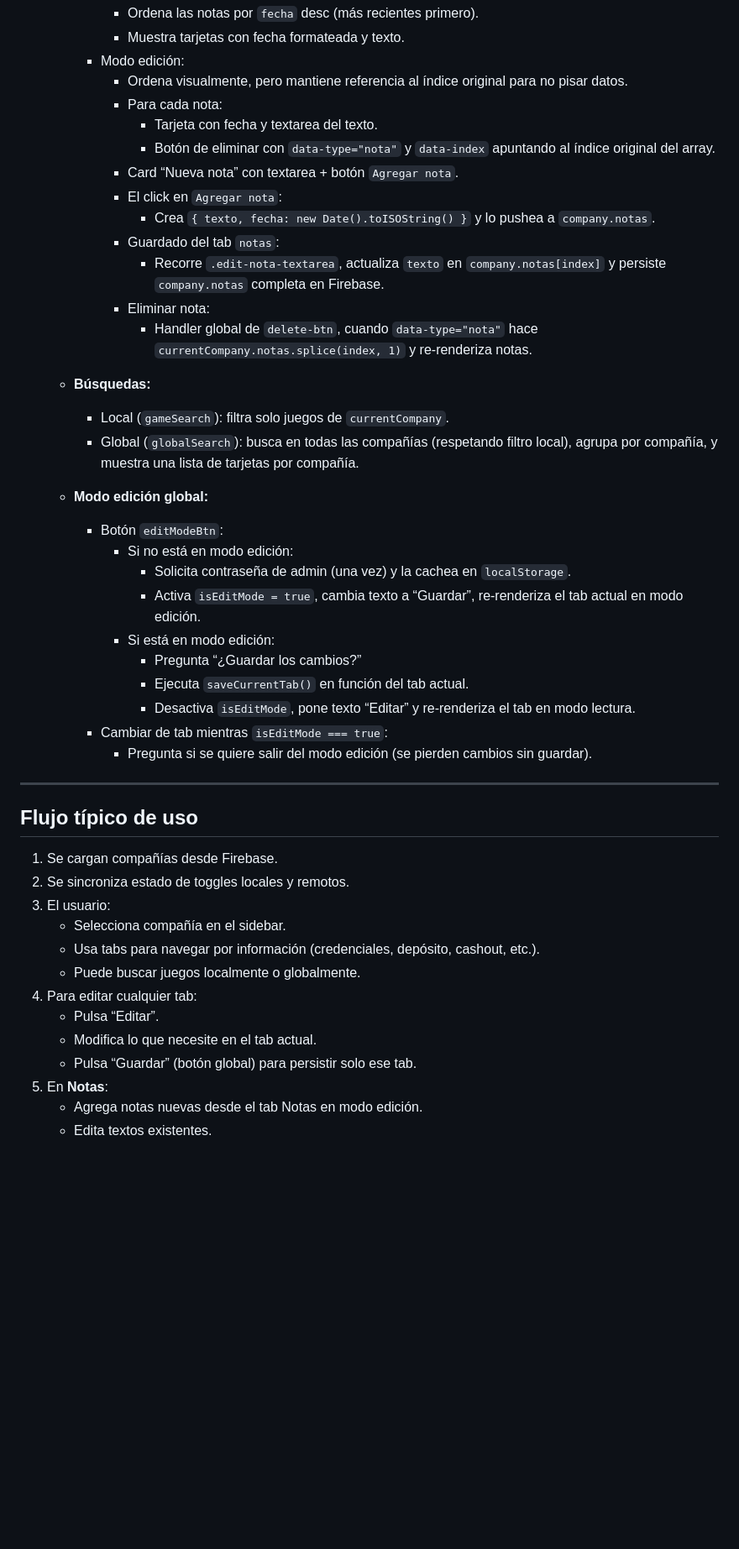
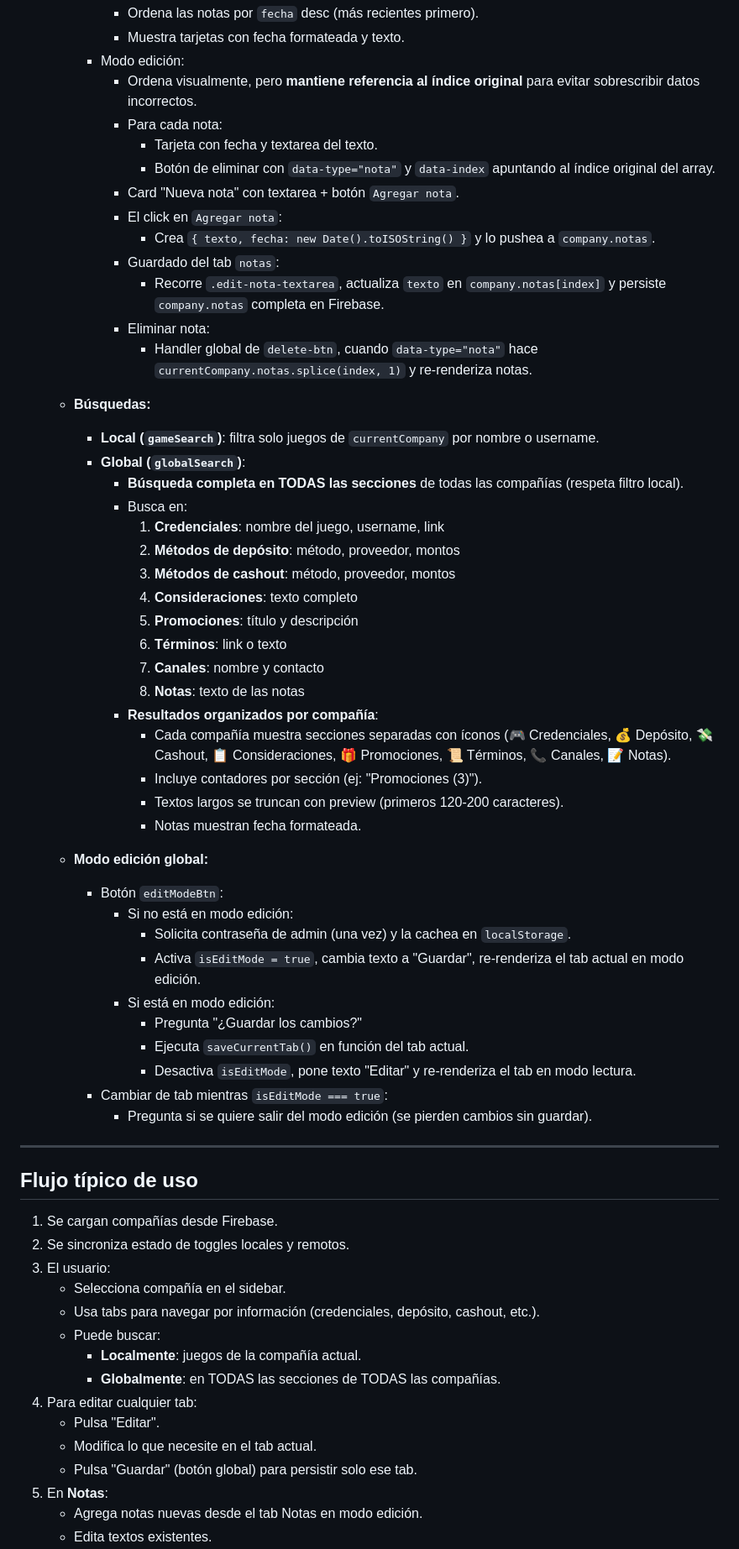
Before and after one commit to PiCab-LP/Credenciales, a Markdown page: readme.md, the part around one of its changes. Shown at 84% size. Drawn GitHub-style; blank space fills up the shorter version.

```diff
--- a/readme.md
+++ b/readme.md
@@ -167,11 +171,11 @@ Panel web para gestionar credenciales de compañías (juegos), con soporte para
       - Ordena las notas por `fecha` desc (más recientes primero).
       - Muestra tarjetas con fecha formateada y texto.
     - Modo edición:
-      - Ordena visualmente, pero mantiene referencia al índice original para no pisar datos.
+      - Ordena visualmente, pero **mantiene referencia al índice original** para evitar sobrescribir datos incorrectos.
       - Para cada nota:
         - Tarjeta con fecha y textarea del texto.
         - Botón de eliminar con `data-type="nota"` y `data-index` apuntando al índice original del array.
-      - Card “Nueva nota” con textarea + botón `Agregar nota`.
+      - Card "Nueva nota" con textarea + botón `Agregar nota`.
       - El click en `Agregar nota`:
         - Crea `{ texto, fecha: new Date().toISOString() }` y lo pushea a `company.notas`.
       - Guardado del tab `notas`:
@@ -180,18 +184,33 @@ Panel web para gestionar credenciales de compañías (juegos), con soporte para
         - Handler global de `delete-btn`, cuando `data-type="nota"` hace `currentCompany.notas.splice(index, 1)` y re-renderiza notas.
 
   - **Búsquedas:**
-    - Local (`gameSearch`): filtra solo juegos de `currentCompany`.
-    - Global (`globalSearch`): busca en todas las compañías (respetando filtro local), agrupa por compañía, y muestra una lista de tarjetas por compañía.
+    - **Local (`gameSearch`)**: filtra solo juegos de `currentCompany` por nombre o username.
+    - **Global (`globalSearch`)**:
+      - **Búsqueda completa en TODAS las secciones** de todas las compañías (respeta filtro local).
+      - Busca en:
+        1. **Credenciales**: nombre del juego, username, link
+        2. **Métodos de depósito**: método, proveedor, montos
+        3. **Métodos de cashout**: método, proveedor, montos
+        4. **Consideraciones**: texto completo
+        5. **Promociones**: título y descripción
+        6. **Términos**: link o texto
+        7. **Canales**: nombre y contacto
+        8. **Notas**: texto de las notas
+      - **Resultados organizados por compañía**:
+        - Cada compañía muestra secciones separadas con íconos (🎮 Credenciales, 💰 Depósito, 💸 Cashout, 📋 Consideraciones, 🎁 Promociones, 📜 Términos, 📞 Canales, 📝 Notas).
+        - Incluye contadores por sección (ej: "Promociones (3)").
+        - Textos largos se truncan con preview (primeros 120-200 caracteres).
+        - Notas muestran fecha formateada.
 
   - **Modo edición global:**
     - Botón `editModeBtn`:
       - Si no está en modo edición:
         - Solicita contraseña de admin (una vez) y la cachea en `localStorage`.
-        - Activa `isEditMode = true`, cambia texto a “Guardar”, re-renderiza el tab actual en modo edición.
+        - Activa `isEditMode = true`, cambia texto a "Guardar", re-renderiza el tab actual en modo edición.
       - Si está en modo edición:
-        - Pregunta “¿Guardar los cambios?”
+        - Pregunta "¿Guardar los cambios?"
         - Ejecuta `saveCurrentTab()` en función del tab actual.
-        - Desactiva `isEditMode`, pone texto “Editar” y re-renderiza el tab en modo lectura.
+        - Desactiva `isEditMode`, pone texto "Editar" y re-renderiza el tab en modo lectura.
     - Cambiar de tab mientras `isEditMode === true`:
       - Pregunta si se quiere salir del modo edición (se pierden cambios sin guardar).
 
@@ -204,11 +223,13 @@ Panel web para gestionar credenciales de compañías (juegos), con soporte para
 3. El usuario:
    - Selecciona compañía en el sidebar.
    - Usa tabs para navegar por información (credenciales, depósito, cashout, etc.).
-   - Puede buscar juegos localmente o globalmente.
+   - Puede buscar:
+     - **Localmente**: juegos de la compañía actual.
+     - **Globalmente**: en TODAS las secciones de TODAS las compañías.
 4. Para editar cualquier tab:
-   - Pulsa “Editar”.
+   - Pulsa "Editar".
    - Modifica lo que necesite en el tab actual.
-   - Pulsa “Guardar” (botón global) para persistir solo ese tab.
+   - Pulsa "Guardar" (botón global) para persistir solo ese tab.
 5. En **Notas**:
    - Agrega notas nuevas desde el tab Notas en modo edición.
    - Edita textos existentes.
```
Also changed, not shown: other parts of readme.md (+57 -5 lines).
